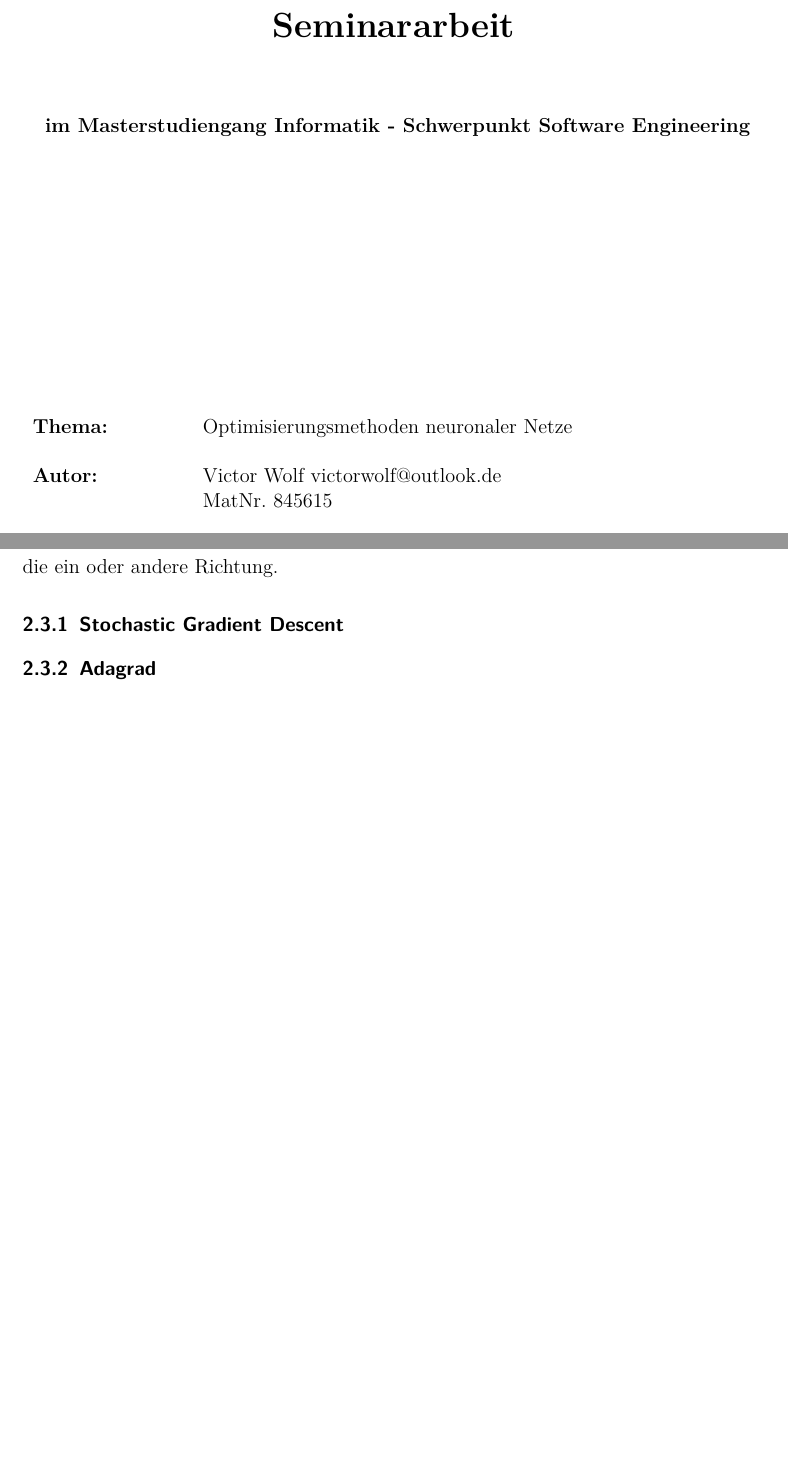
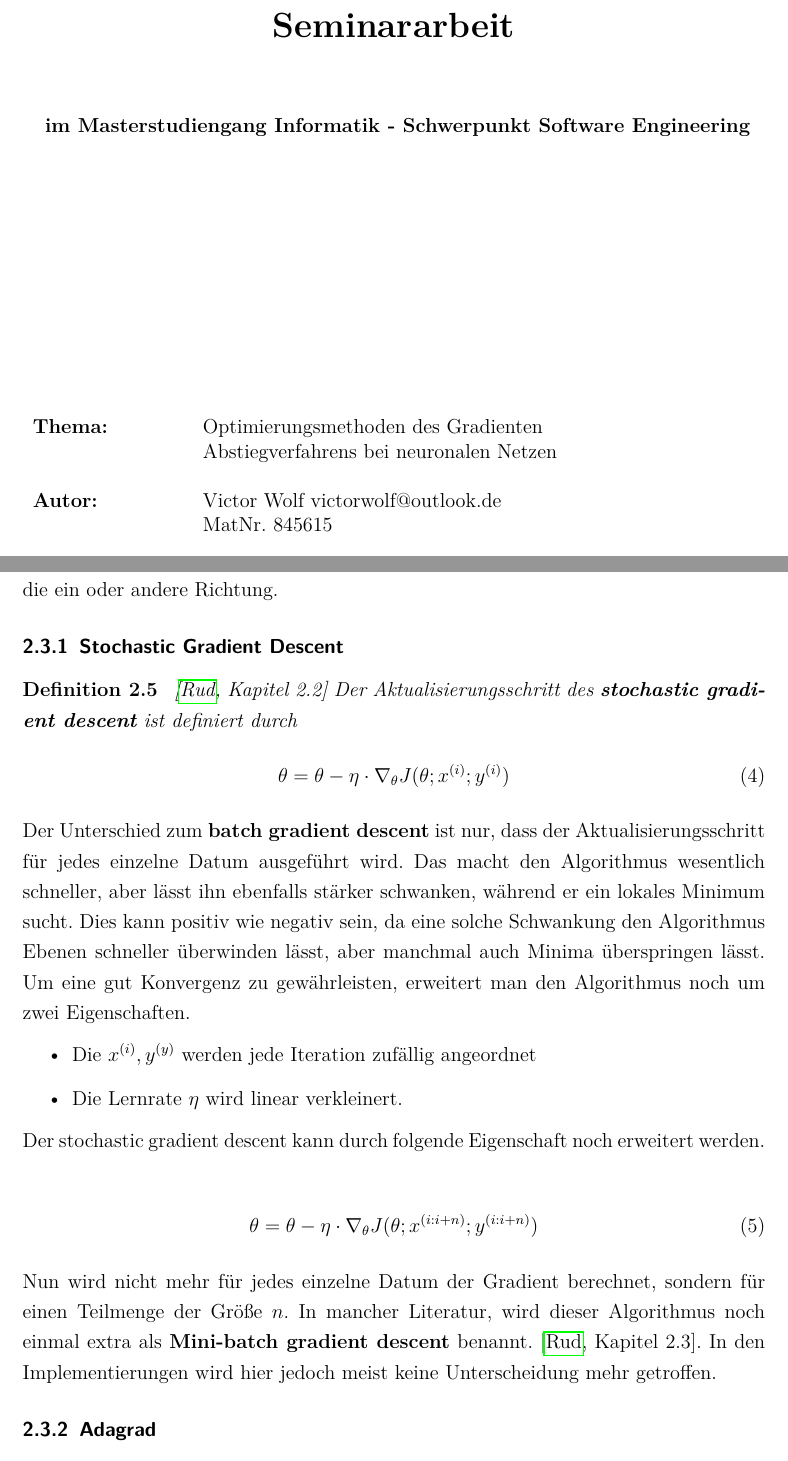
Before and after one commit to VictorW96/STI-Optimization-of-NNs, a LaTeX document (docs/Hauptdatei.tex, which reads docs/2_TheoretischeGrundlagen.tex, docs/latex_einstellungen/deckblatt.tex): two parts of pages 1 and 7 of 9, joined at a grey line, cut so that both start at the same text, the shorter picture padded with empty space. Compiled offline with pdfLaTeX.

Commit message:
stochastic gradient descent

```diff
--- a/docs/2_TheoretischeGrundlagen.tex
+++ b/docs/2_TheoretischeGrundlagen.tex
@@ -162,6 +164,41 @@ in die ein oder andere Richtung.
 
 \subsubsection{Stochastic Gradient Descent}\label{Stochastic Gradient Descent}
 
+\begin{definition}
+    \cite[Kapitel 2.2]{Ruder.9152016}
+    Der Aktualisierungsschritt des \textbf{stochastic gradient descent} ist definiert durch
+    \begin{align}
+        \theta = \theta - \eta \cdot \nabla_\theta J(\theta;x^{(i)};y^{(i)})
+    \end{align}
+\end{definition}
+
+Der Unterschied zum \textbf{batch gradient descent} ist nur, dass der Aktualisierungsschritt
+für jedes einzelne Datum ausgeführt wird. Das macht den
+Algorithmus wesentlich schneller, aber lässt ihn ebenfalls
+stärker schwanken, während er ein lokales Minimum sucht. Dies kann
+positiv wie negativ sein, da eine solche Schwankung
+den Algorithmus Ebenen schneller überwinden lässt, aber manchmal
+auch Minima überspringen lässt. Um eine gut Konvergenz zu gewährleisten,
+erweitert man den Algorithmus noch um zwei Eigenschaften.
+
+\begin{itemize}
+    \item Die $x^{(i)}, y^{(y)}$ werden jede Iteration zufällig angeordnet
+    \item Die Lernrate $\eta$ wird linear verkleinert.
+\end{itemize}
+
+Der stochastic gradient descent kann durch folgende Eigenschaft noch
+erweitert werden.
+
+\begin{align}
+    \theta = \theta - \eta \cdot \nabla_\theta J(\theta;x^{(i:i+n)};y^{(i:i+n)})
+\end{align}
+
+Nun wird nicht mehr für jedes einzelne Datum der Gradient berechnet, sondern
+für einen Teilmenge der Größe $n$. In mancher Literatur, wird
+dieser Algorithmus noch einmal extra als \textbf{Mini-batch gradient descent} benannt.
+\cite[Kapitel 2.3]{Ruder.9152016}. In den Implementierungen wird hier jedoch meist
+keine Unterscheidung mehr getroffen.
+
 \subsubsection{Adagrad}\label{Adagrad}
 
 \subsubsection{Adam}\label{Adam}
--- a/docs/latex_einstellungen/deckblatt.tex
+++ b/docs/latex_einstellungen/deckblatt.tex
@@ -53,7 +53,7 @@
 \end{verbatim}
 \begin{flushleft}
 \begin{tabular}{llll}
-\textbf{Thema:} & & Optimisierungsmethoden neuronaler Netze & \\
+\textbf{Thema:} & & Optimierungsmethoden des Gradienten\\ & & Abstiegverfahrens bei neuronalen Netzen & \\
 & & \\
 \textbf{Autor:} & & Victor Wolf victorwolf@outlook.de& \\
 & & MatNr. 845615 & \\
```
Also changed, not shown: docs/Hauptdatei.pdf, docs/2_TheoretischeGrundlagen.tex (8 more changed lines), 9 other files.
